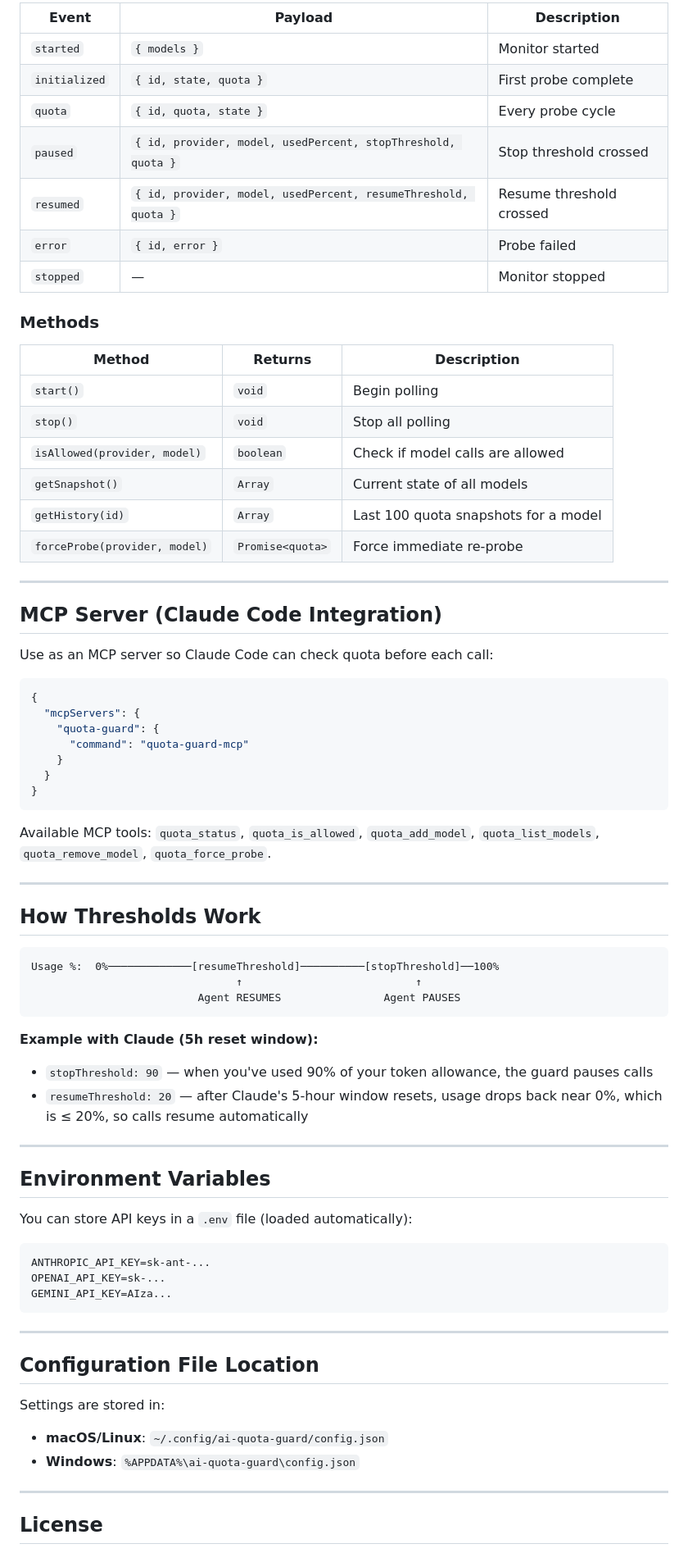
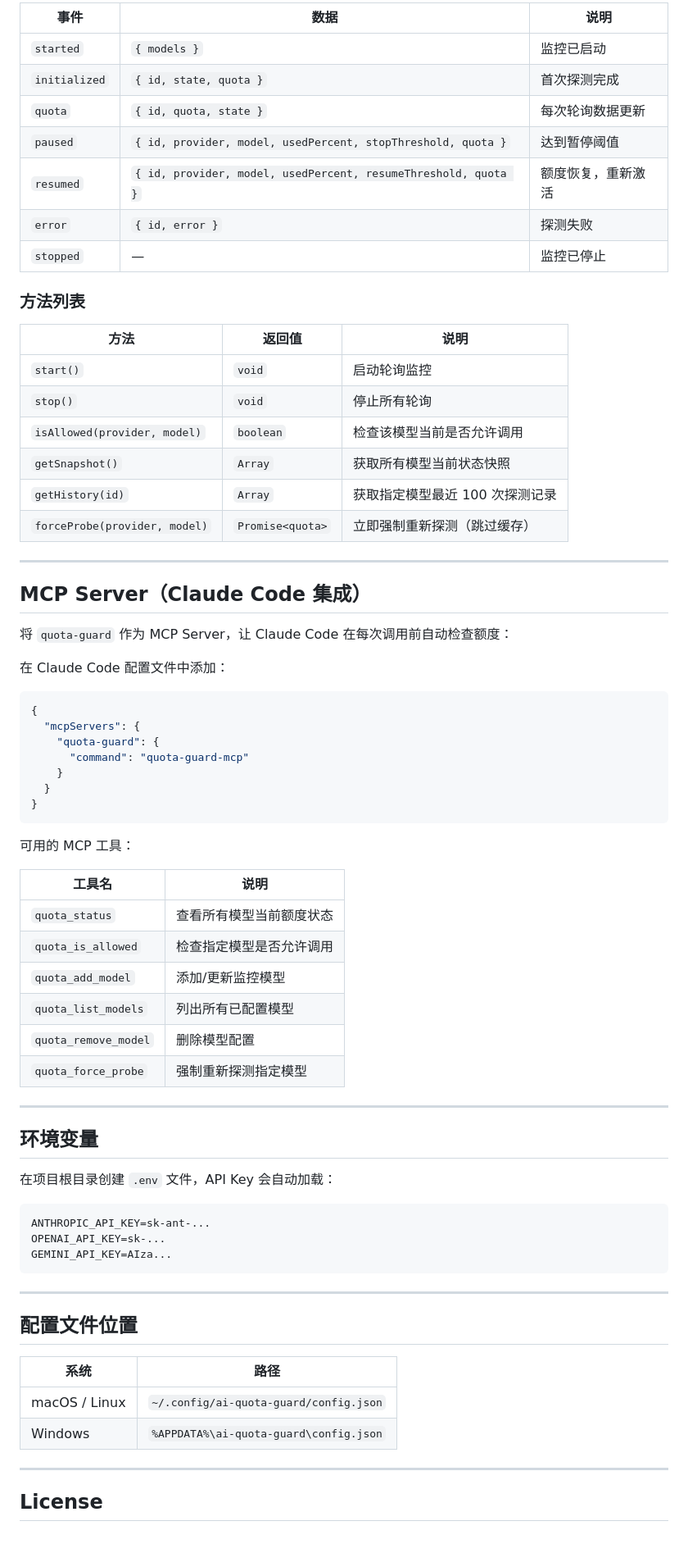
Before and after one commit to Lucaese/ai-quota-guard, a Markdown page: README.md, the part around one of its changes. Shown at 82% size. GitHub-like rendering.

````diff
--- a/README.md
+++ b/README.md
@@ -246,30 +280,32 @@ async function callModel(prompt) {
 
-| Event | Payload | Description |
-|-------|---------|-------------|
-| `started` | `{ models }` | Monitor started |
-| `initialized` | `{ id, state, quota }` | First probe complete |
-| `quota` | `{ id, quota, state }` | Every probe cycle |
-| `paused` | `{ id, provider, model, usedPercent, stopThreshold, quota }` | Stop threshold crossed |
-| `resumed` | `{ id, provider, model, usedPercent, resumeThreshold, quota }` | Resume threshold crossed |
-| `error` | `{ id, error }` | Probe failed |
-| `stopped` | — | Monitor stopped |
+| 事件 | 数据 | 说明 |
+|------|------|------|
+| `started` | `{ models }` | 监控已启动 |
+| `initialized` | `{ id, state, quota }` | 首次探测完成 |
+| `quota` | `{ id, quota, state }` | 每次轮询数据更新 |
+| `paused` | `{ id, provider, model, usedPercent, stopThreshold, quota }` | 达到暂停阈值 |
+| `resumed` | `{ id, provider, model, usedPercent, resumeThreshold, quota }` | 额度恢复，重新激活 |
+| `error` | `{ id, error }` | 探测失败 |
+| `stopped` | — | 监控已停止 |
 
-### Methods
+### 方法列表
 
-| Method | Returns | Description |
-|--------|---------|-------------|
-| `start()` | `void` | Begin polling |
-| `stop()` | `void` | Stop all polling |
-| `isAllowed(provider, model)` | `boolean` | Check if model calls are allowed |
-| `getSnapshot()` | `Array` | Current state of all models |
-| `getHistory(id)` | `Array` | Last 100 quota snapshots for a model |
-| `forceProbe(provider, model)` | `Promise<quota>` | Force immediate re-probe |
+| 方法 | 返回值 | 说明 |
+|------|--------|------|
+| `start()` | `void` | 启动轮询监控 |
+| `stop()` | `void` | 停止所有轮询 |
+| `isAllowed(provider, model)` | `boolean` | 检查该模型当前是否允许调用 |
+| `getSnapshot()` | `Array` | 获取所有模型当前状态快照 |
+| `getHistory(id)` | `Array` | 获取指定模型最近 100 次探测记录 |
+| `forceProbe(provider, model)` | `Promise<quota>` | 立即强制重新探测（跳过缓存） |
 
 ---
 
-## MCP Server (Claude Code Integration)
+## MCP Server（Claude Code 集成）
 
-Use as an MCP server so Claude Code can check quota before each call:
+将 `quota-guard` 作为 MCP Server，让 Claude Code 在每次调用前自动检查额度：
+
+在 Claude Code 配置文件中添加：
 
 ```json
 {
@@ -281,27 +317,22 @@ Use as an MCP server so Claude Code can check quota before each call:
 }
 ```
 
-Available MCP tools: `quota_status`, `quota_is_allowed`, `quota_add_model`, `quota_list_models`, `quota_remove_model`, `quota_force_probe`.
+可用的 MCP 工具：
+
+| 工具名 | 说明 |
+|--------|------|
+| `quota_status` | 查看所有模型当前额度状态 |
+| `quota_is_allowed` | 检查指定模型是否允许调用 |
+| `quota_add_model` | 添加/更新监控模型 |
+| `quota_list_models` | 列出所有已配置模型 |
+| `quota_remove_model` | 删除模型配置 |
+| `quota_force_probe` | 强制重新探测指定模型 |
 
 ---
 
-## How Thresholds Work
+## 环境变量
 
-```
-Usage %:  0%─────────────[resumeThreshold]──────────[stopThreshold]──100%
-                                ↑                           ↑
-                          Agent RESUMES                Agent PAUSES
-```
-
-**Example with Claude (5h reset window):**
-- `stopThreshold: 90` — when you've used 90% of your token allowance, the guard pauses calls
-- `resumeThreshold: 20` — after Claude's 5-hour window resets, usage drops back near 0%, which is ≤ 20%, so calls resume automatically
-
----
-
-## Environment Variables
-
-You can store API keys in a `.env` file (loaded automatically):
+在项目根目录创建 `.env` 文件，API Key 会自动加载：
 
 ```env
 ANTHROPIC_API_KEY=sk-ant-...
@@ -311,11 +342,12 @@ GEMINI_API_KEY=AIza...
 
 ---
 
-## Configuration File Location
+## 配置文件位置
 
-Settings are stored in:
-- **macOS/Linux**: `~/.config/ai-quota-guard/config.json`
-- **Windows**: `%APPDATA%\ai-quota-guard\config.json`
+| 系统 | 路径 |
+|------|------|
+| macOS / Linux | `~/.config/ai-quota-guard/config.json` |
+| Windows | `%APPDATA%\ai-quota-guard\config.json` |
 
 ---
 
````
Also changed, not shown: other parts of README.md (+143 -109 lines).
